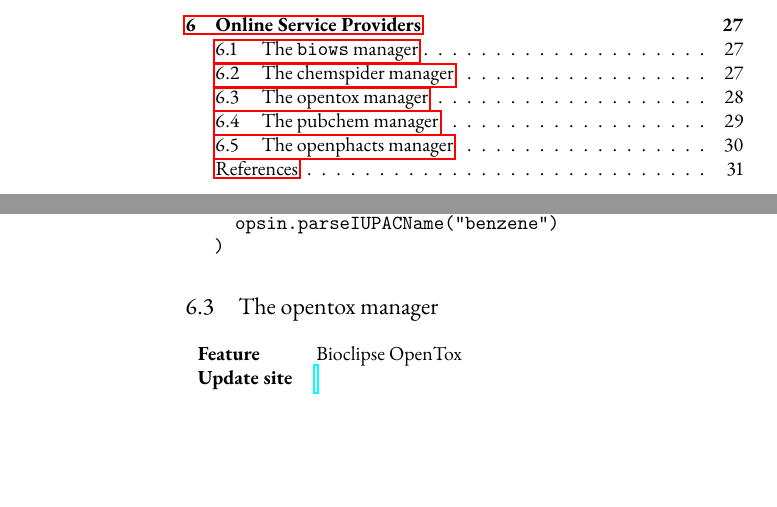
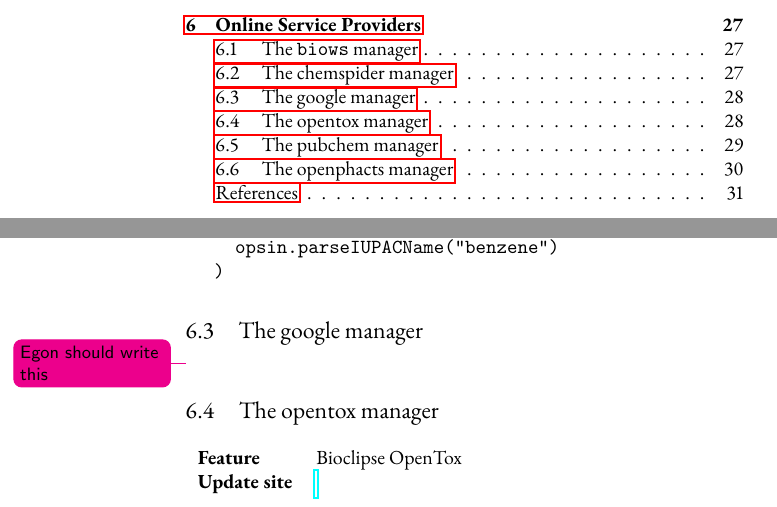
Before and after one commit to jonalv/BSL-explained, a LaTeX book (BSL-explained.tex): two parts of pages 4 and 28 of 35, joined at a grey line, cut so that both start at the same text, the shorter picture padded with empty space. Compiled offline with pdfLaTeX.

Commit message:
Added a TODO item

```diff
--- a/BSL-explained.tex
+++ b/BSL-explained.tex
@@ -874,6 +874,9 @@
 )
 \end{Verbatim}
 
+\section{The google manager}\index{manager!google}\index{google}
+\todo{Egon should write this}
+
 \section{The opentox manager}\index{manager!opentox}\index{opentox}
 
 \begin{tabular}{ll}
```
